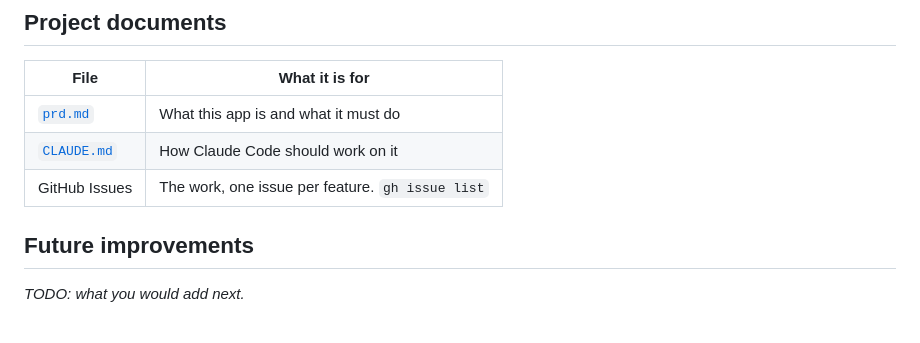
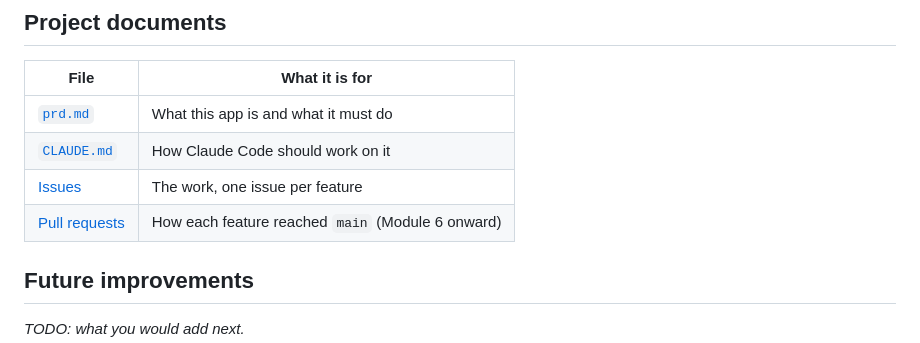
Before and after one commit to bamarshall06/flask-template-f26, a Markdown page: README.md, the part around the change. Rendered like a GitHub page.

Commit message:
README: link the Issues and Pull requests tabs from Project documents
Co-Authored-By: Claude Opus 5.5 <noreply@anthropic.com>

```diff
--- a/README.md
+++ b/README.md
@@ -31,7 +31,8 @@ _TODO: from your PRD's Key Features, one line each._
 |---|---|
 | [`prd.md`](prd.md) | What this app is and what it must do |
 | [`CLAUDE.md`](CLAUDE.md) | How Claude Code should work on it |
-| GitHub Issues | The work, one issue per feature. `gh issue list` |
+| [Issues](../../issues) | The work, one issue per feature |
+| [Pull requests](../../pulls?q=is%3Apr) | How each feature reached `main` (Module 6 onward) |
 
 ## Future improvements
 
```
Also changed, not shown: CLAUDE.md (+0 -1 lines).
